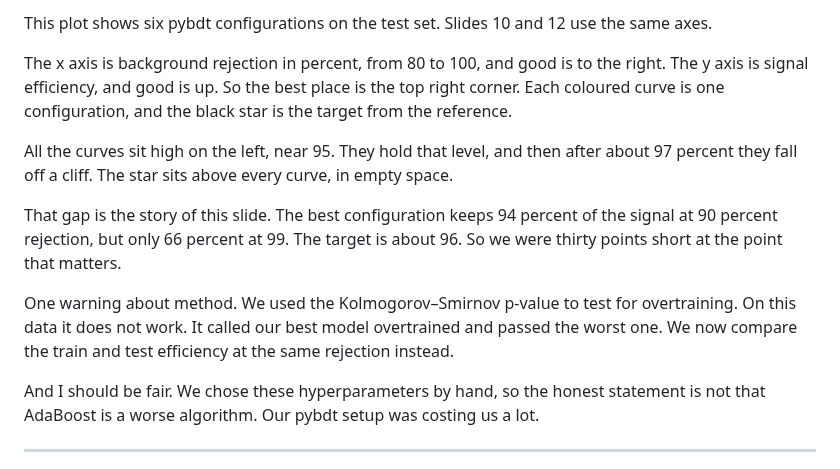
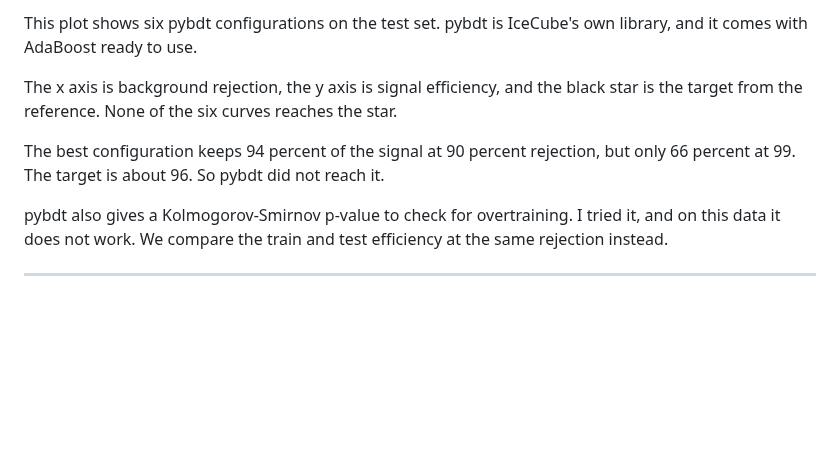
Before and after one commit to KorayGokceler/osncnextl4, a Markdown page: presentation/SCRIPT.md, the part around one of its changes. Drawn GitHub-style; blank space fills up the shorter version.

Commit message:
presentation: simplify slide 9
- pybdt is introduced in the first breath: IceCube's own library, with AdaBoost
  ready to use.
- The axes are named and nothing more.  "Good is to the right", "good is up"
  and "the best place is the top right corner" are gone.
- The paragraph tracing the curves -- sitting high, holding, falling off a
  cliff -- is gone.  One sentence does the job: none of the six curves reaches
  the star.
- The conclusion is plain: pybdt did not reach the target.  The "thirty points
  short" arithmetic is out.
- The KS point is two short sentences: pybdt gives the value, and on this data
  it does not work.  Which model it misjudged is not needed to make the point.
- The paragraph about hand-picked hyperparameters is gone.

Checked before writing that pybdt really does provide the KS test, rather than
us computing it -- the pybdt branch's README says so.

Slide 9 drops from 199 spoken words to 110, 1:25 to 0:44.  The talk runs 11:12.

Co-Authored-By: Claude Opus 5 <noreply@anthropic.com>
Claude-Session: https://claude.ai/code/session_01GwiWtXb9xEM3Xs3PHgdYzP

```diff
--- a/presentation/SCRIPT.md
+++ b/presentation/SCRIPT.md
@@ -162,28 +162,17 @@ gradient of the loss.  The reference uses LightGBM.  That is gradient boosting.
 
-This plot shows six pybdt configurations on the test set.  Slides 10 and 12 use
-the same axes.
+This plot shows six pybdt configurations on the test set.  pybdt is IceCube's
+own library, and it comes with AdaBoost ready to use.
 
-The x axis is background rejection in percent, from 80 to 100, and good is to the
-right.  The y axis is signal efficiency, and good is up.  So the best place is
-the top right corner.  Each coloured curve is one configuration, and the black
-star is the target from the reference.
+The x axis is background rejection, the y axis is signal efficiency, and the
+black star is the target from the reference.  None of the six curves reaches the
+star.
 
-All the curves sit high on the left, near 95.  They hold that level, and then
-after about 97 percent they fall off a cliff.  The star sits above every curve,
-in empty space.
+The best configuration keeps 94 percent of the signal at 90 percent rejection,
+but only 66 percent at 99.  The target is about 96.  So pybdt did not reach it.
 
-That gap is the story of this slide.  The best configuration keeps 94 percent of
-the signal at 90 percent rejection, but only 66 percent at 99.  The target is
-about 96.  So we were thirty points short at the point that matters.
-
-One warning about method.  We used the Kolmogorov–Smirnov p-value to test for
-overtraining.  On this data it does not work.  It called our best model
-overtrained and passed the worst one.  We now compare the train and test
+pybdt also gives a Kolmogorov-Smirnov p-value to check for overtraining.  I
+tried it, and on this data it does not work.  We compare the train and test
 efficiency at the same rejection instead.
-
-And I should be fair.  We chose these hyperparameters by hand, so the honest
-statement is not that AdaBoost is a worse algorithm.  Our pybdt setup was costing
-us a lot.
 
 ---
 
```
Also changed, not shown: other parts of presentation/SCRIPT.md (+5 -5 lines).
